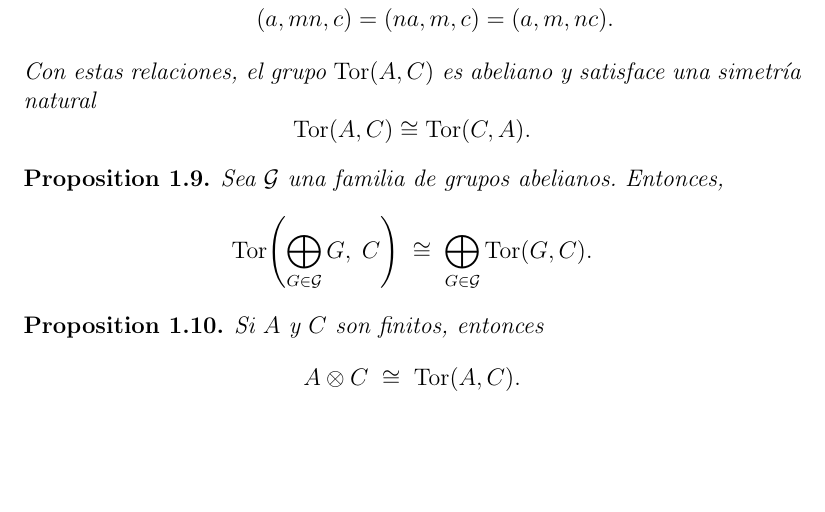
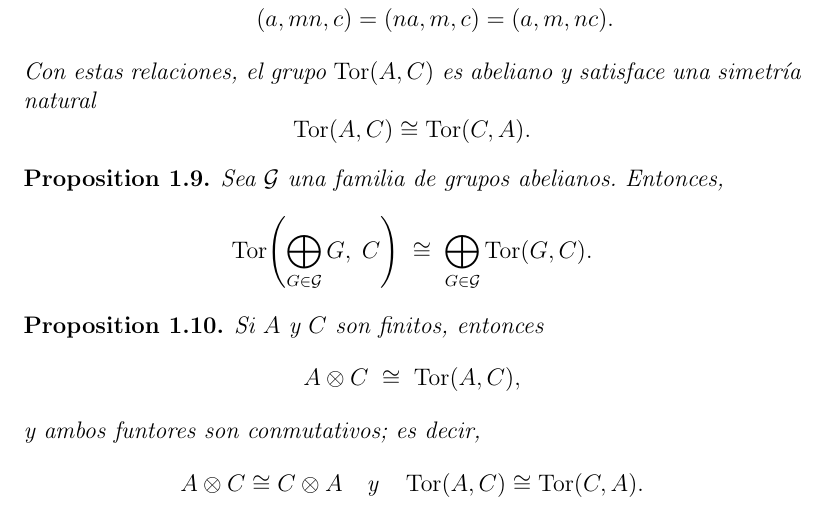
Before and after one commit to sebasrodriguo/Topological-Data-Analysis, a LaTeX book (Main.tex): part of page 6 of 6, cut so that both start at the same text, the shorter picture padded with empty space. Compiled offline with pdfLaTeX.

Commit message:
feat: agrega ambos funtores son conmutativos

```diff
--- a/Main.tex
+++ b/Main.tex
@@ -205,9 +205,16 @@ Sea $\mathcal{G}$ una familia de grupos abelianos. Entonces,
 \begin{proposition}
 Si $A$ y $C$ son finitos, entonces
 \[
-A \otimes C \;\cong\; \operatorname{Tor}(A, C).
+A \otimes C \;\cong\; \operatorname{Tor}(A, C),
+\]
+y ambos funtores son conmutativos; es decir,
+\[
+A \otimes C \cong C \otimes A
+\quad\text{y}\quad
+\operatorname{Tor}(A,C) \cong \operatorname{Tor}(C,A).
 \]
 \end{proposition}
+
 
 % ============================================================
 
```
Also changed, not shown: archivos_finales/Main.pdf.
